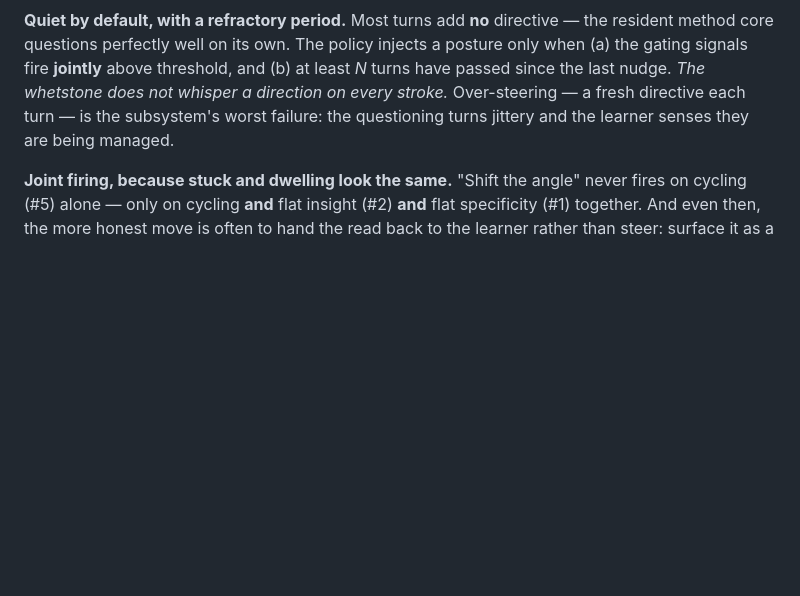
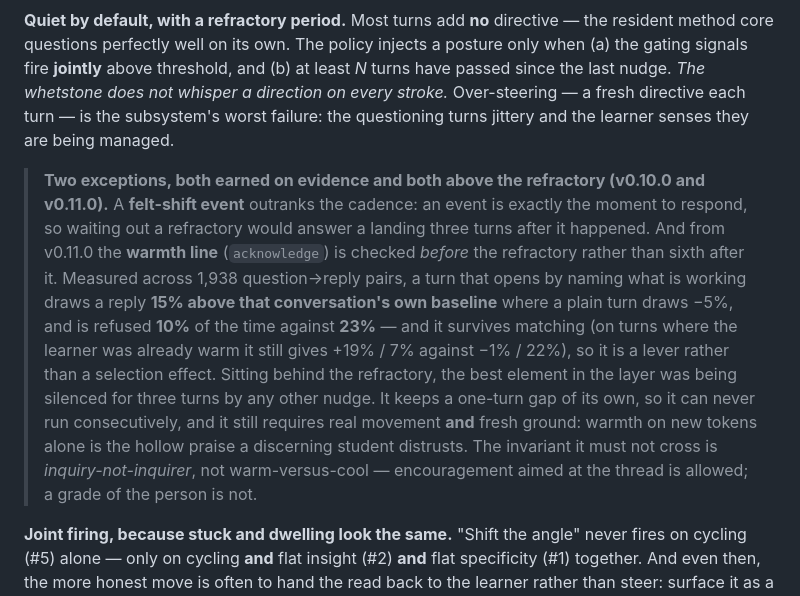
Before and after one commit to zetizeti/zetizeti, a Markdown page: docs/concept/progress-signals.md, the part around the change. Rendered like a GitHub page; blank space fills up the shorter version.

Commit message:
docs — progress-signals.md: the refractory no longer gates every nudge (warmth and felt-shift postures sit above it, on measured evidence)

```diff
--- a/docs/concept/progress-signals.md
+++ b/docs/concept/progress-signals.md
@@ -152,6 +152,20 @@ last nudge. *The whetstone does not whisper a direction on every stroke.* Over-s
 directive each turn — is the subsystem's worst failure: the questioning turns jittery and the
 learner senses they are being managed.
 
+> **Two exceptions, both earned on evidence and both above the refractory (v0.10.0 and v0.11.0).**
+> A **felt-shift event** outranks the cadence: an event is exactly the moment to respond, so waiting
+> out a refractory would answer a landing three turns after it happened. And from v0.11.0 the
+> **warmth line** (`acknowledge`) is checked *before* the refractory rather than sixth after it.
+> Measured across 1,938 question→reply pairs, a turn that opens by naming what is working draws a
+> reply **15% above that conversation's own baseline** where a plain turn draws −5%, and is refused
+> **10%** of the time against **23%** — and it survives matching (on turns where the learner was
+> already warm it still gives +19% / 7% against −1% / 22%), so it is a lever rather than a selection
+> effect. Sitting behind the refractory, the best element in the layer was being silenced for three
+> turns by any other nudge. It keeps a one-turn gap of its own, so it can never run consecutively,
+> and it still requires real movement **and** fresh ground: warmth on new tokens alone is the hollow
+> praise a discerning student distrusts. The invariant it must not cross is *inquiry-not-inquirer*,
+> not warm-versus-cool — encouragement aimed at the thread is allowed; a grade of the person is not.
+
 **Joint firing, because stuck and dwelling look the same.** "Shift the angle" never fires on cycling
 (#5) alone — only on cycling **and** flat insight (#2) **and** flat specificity (#1) together. And
 even then, the more honest move is often to hand the read back to the learner rather than steer:
```
